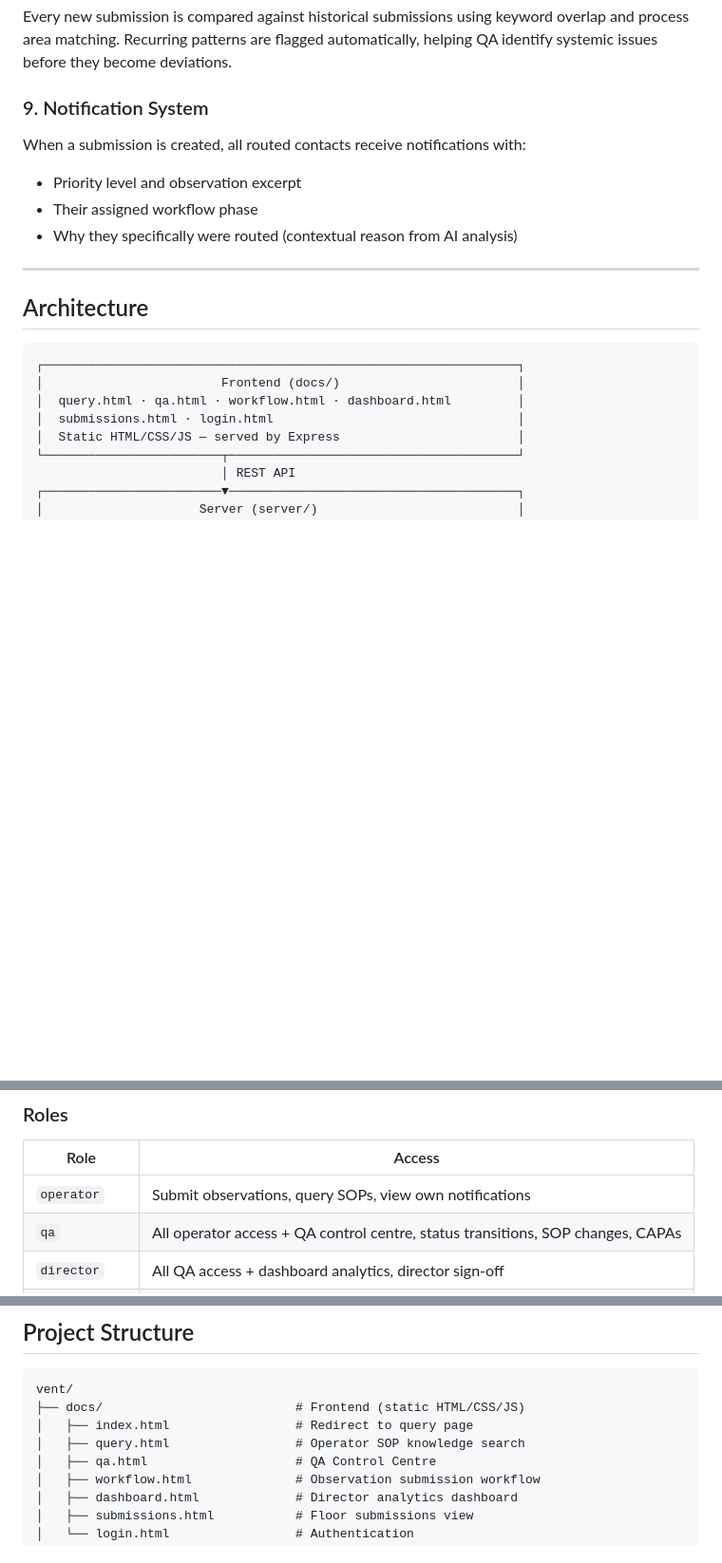
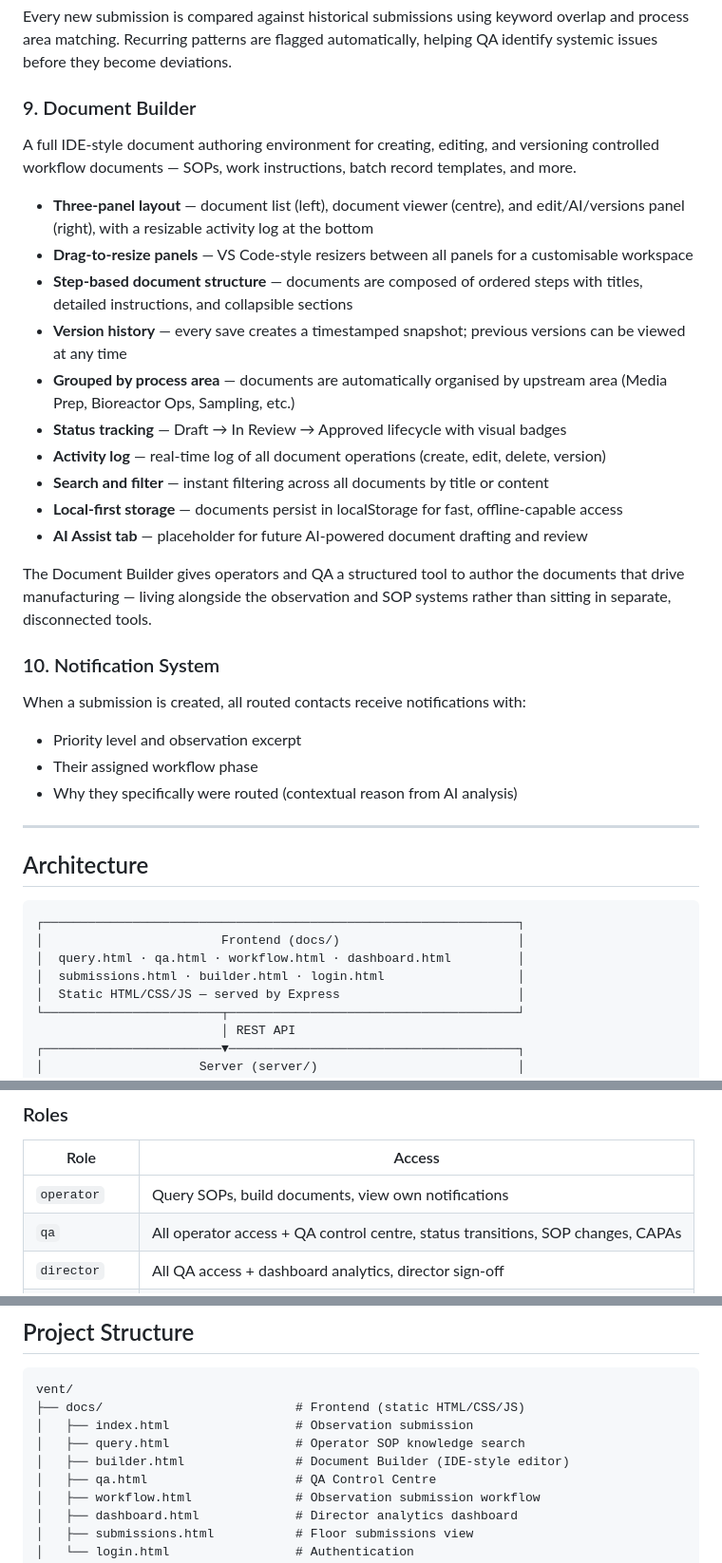
Before and after one commit to Doherd33/vent, a Markdown page: README.md, 3 parts joined by grey strips. Shown at 95% size. Drawn GitHub-style; blank space fills up the shorter version.

Commit message:
Update README with Document Builder section

````diff
--- a/README.md
+++ b/README.md
@@ -96,7 +96,24 @@ Operators can query the SOP database directly — ask a plain-language question
 
 Every new submission is compared against historical submissions using keyword overlap and process area matching. Recurring patterns are flagged automatically, helping QA identify systemic issues before they become deviations.
 
-### 9. Notification System
+### 9. Document Builder
+
+A full IDE-style document authoring environment for creating, editing, and versioning controlled workflow documents — SOPs, work instructions, batch record templates, and more.
+
+- **Three-panel layout** — document list (left), document viewer (centre), and edit/AI/versions panel (right), with a resizable activity log at the bottom
+- **Drag-to-resize panels** — VS Code-style resizers between all panels for a customisable workspace
+- **Step-based document structure** — documents are composed of ordered steps with titles, detailed instructions, and collapsible sections
+- **Version history** — every save creates a timestamped snapshot; previous versions can be viewed at any time
+- **Grouped by process area** — documents are automatically organised by upstream area (Media Prep, Bioreactor Ops, Sampling, etc.)
+- **Status tracking** — Draft → In Review → Approved lifecycle with visual badges
+- **Activity log** — real-time log of all document operations (create, edit, delete, version)
+- **Search and filter** — instant filtering across all documents by title or content
+- **Local-first storage** — documents persist in localStorage for fast, offline-capable access
+- **AI Assist tab** — placeholder for future AI-powered document drafting and review
+
+The Document Builder gives operators and QA a structured tool to author the documents that drive manufacturing — living alongside the observation and SOP systems rather than sitting in separate, disconnected tools.
+
+### 10. Notification System
 
 When a submission is created, all routed contacts receive notifications with:
 
@@ -112,7 +129,7 @@ When a submission is created, all routed contacts receive notifications with:
 ┌────────────────────────────────────────────────────────────────┐
 │                        Frontend (docs/)                        │
 │  query.html · qa.html · workflow.html · dashboard.html         │
-│  submissions.html · login.html                                 │
+│  submissions.html · builder.html · login.html                  │
 │  Static HTML/CSS/JS — served by Express                        │
 └────────────────────────┬───────────────────────────────────────┘
                          │ REST API
@@ -170,7 +187,7 @@ When a submission is created, all routed contacts receive notifications with:
 
 | Role | Access |
 |---|---|
-| `operator` | Submit observations, query SOPs, view own notifications |
+| `operator` | Query SOPs, build documents, view own notifications |
 | `qa` | All operator access + QA control centre, status transitions, SOP changes, CAPAs |
 | `director` | All QA access + dashboard analytics, director sign-off |
 | `msat` | Specialist access for investigation phase |
@@ -314,8 +331,9 @@ Start the server and visit `GET /admin/setup` to get the full SQL schema. Run it
 ```
 vent/
 ├── docs/                          # Frontend (static HTML/CSS/JS)
-│   ├── index.html                 # Redirect to query page
+│   ├── index.html                 # Observation submission
 │   ├── query.html                 # Operator SOP knowledge search
+│   ├── builder.html               # Document Builder (IDE-style editor)
 │   ├── qa.html                    # QA Control Centre
 │   ├── workflow.html              # Observation submission workflow
 │   ├── dashboard.html             # Director analytics dashboard
````
